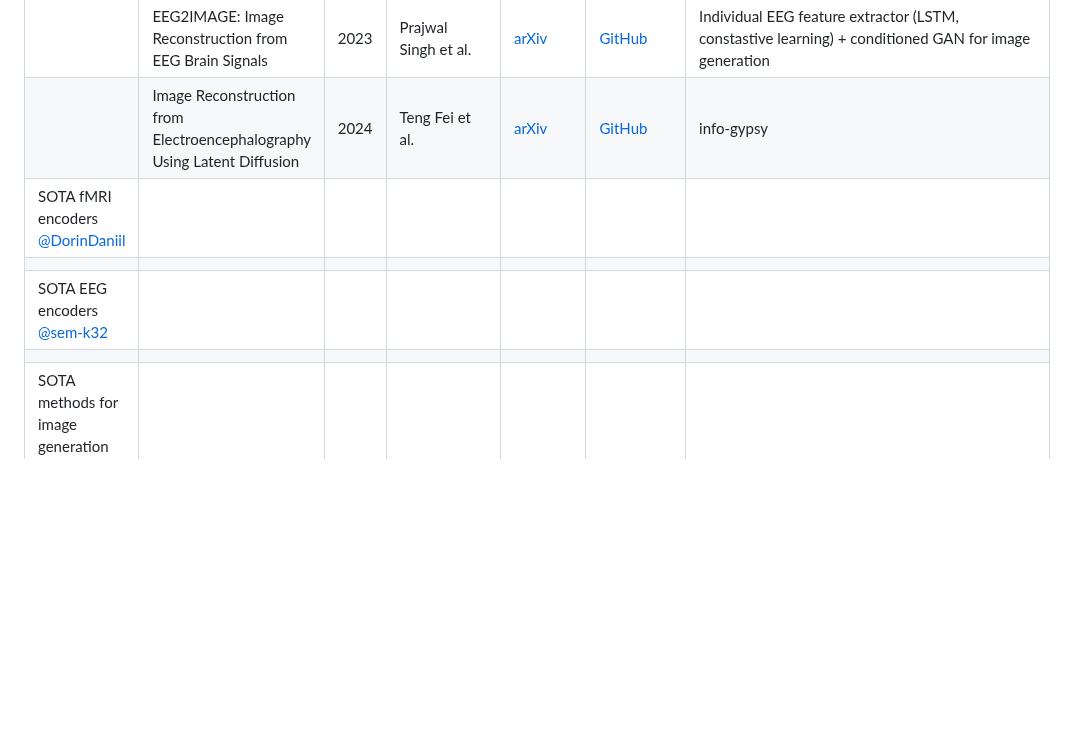
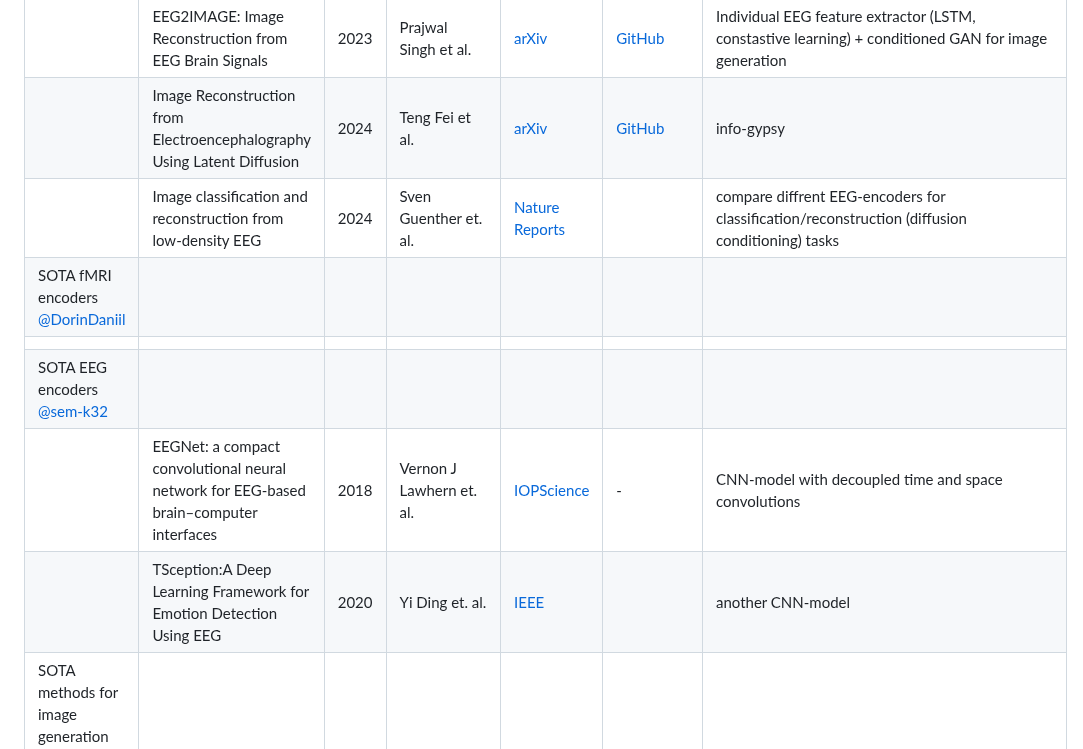
Before and after one commit to intsystems/CreationOfIntelligentSystems_Simultaneous_fMRI-EEG, a Markdown page: linkreview.md, the part around the change. Drawn GitHub-style; blank space fills up the shorter version.

Commit message:
added EEG encoders

```diff
--- a/linkreview.md
+++ b/linkreview.md
@@ -21,9 +21,11 @@
 |      | NeuroGAN: image reconstruction from EEG signals via an attention-based GAN | 2022 | Rahul Mishra et al. | [Springer Link](https://link.springer.com/article/10.1007/s00521-022-08178-1) | - | CNN encoder for EEG incorporated into GAN's generator. $$ Loss = Loss_{\text{GAN}} + Loss_{\text{image classification}} + Loss_{\text{perceptial loss}} $$ |
 |      | EEG2IMAGE: Image Reconstruction from EEG Brain Signals | 2023 | Prajwal Singh et al. | [arXiv](https://arxiv.org/abs/2302.10121) | [GitHub](https://github.com/prajwalsingh/EEG2Image) | Individual EEG feature extractor (LSTM, constastive learning) + conditioned GAN for image generation |
 |      | Image Reconstruction from Electroencephalography Using Latent Diffusion | 2024 | Teng Fei et al. | [arXiv](https://arxiv.org/abs/2404.01250) | [GitHub](https://github.com/desa-lab/EEG-Image-Reconstruction) |   info-gypsy   |
+|      | Image classification and reconstruction from low‑density EEG | 2024 | Sven Guenther et. al. | [Nature Reports](https://www.nature.com/articles/s41598-024-66228-1.pdf) |  |   compare diffrent EEG-encoders for classification/reconstruction (diffusion conditioning) tasks   |
 | SOTA fMRI encoders <br> [@DorinDaniil](https://github.com/DorinDaniil) |     |     |     |     |     |     |
 |      |      |      |      |      |      |      |
 | SOTA EEG encoders <br> [@sem-k32](https://github.com/sem-k32) |     |     |     |     |     |     |
-|      |      |      |      |      |      |      |
+|      |   EEGNet: a compact convolutional neural network for EEG-based brain–computer interfaces   |   2018   |   Vernon J Lawhern et. al.   |   [IOPScience](https://iopscience.iop.org/article/10.1088/1741-2552/aace8c)   |   -  |   CNN-model with decoupled time and space convolutions   |
+|      |   TSception:A Deep Learning Framework for Emotion Detection Using EEG   |   2020   |   Yi Ding et. al.   |   [IEEE](https://ieeexplore.ieee.org/document/9206750)   |      |   another CNN-model   |
 | SOTA methods for image generation <br> [@kisnikser](https://github.com/kisnikser) |     |     |     |     |     |     |
 |      |      |      |      |      |      |      |
```
